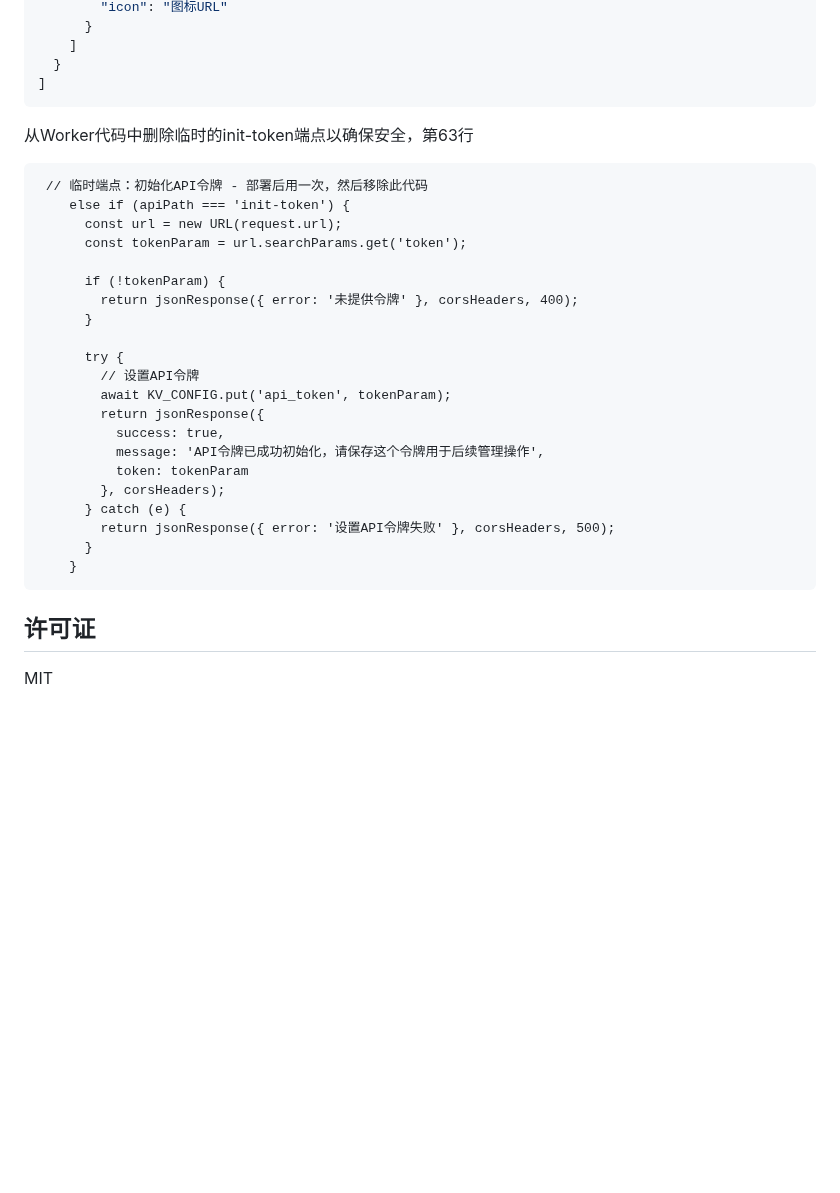
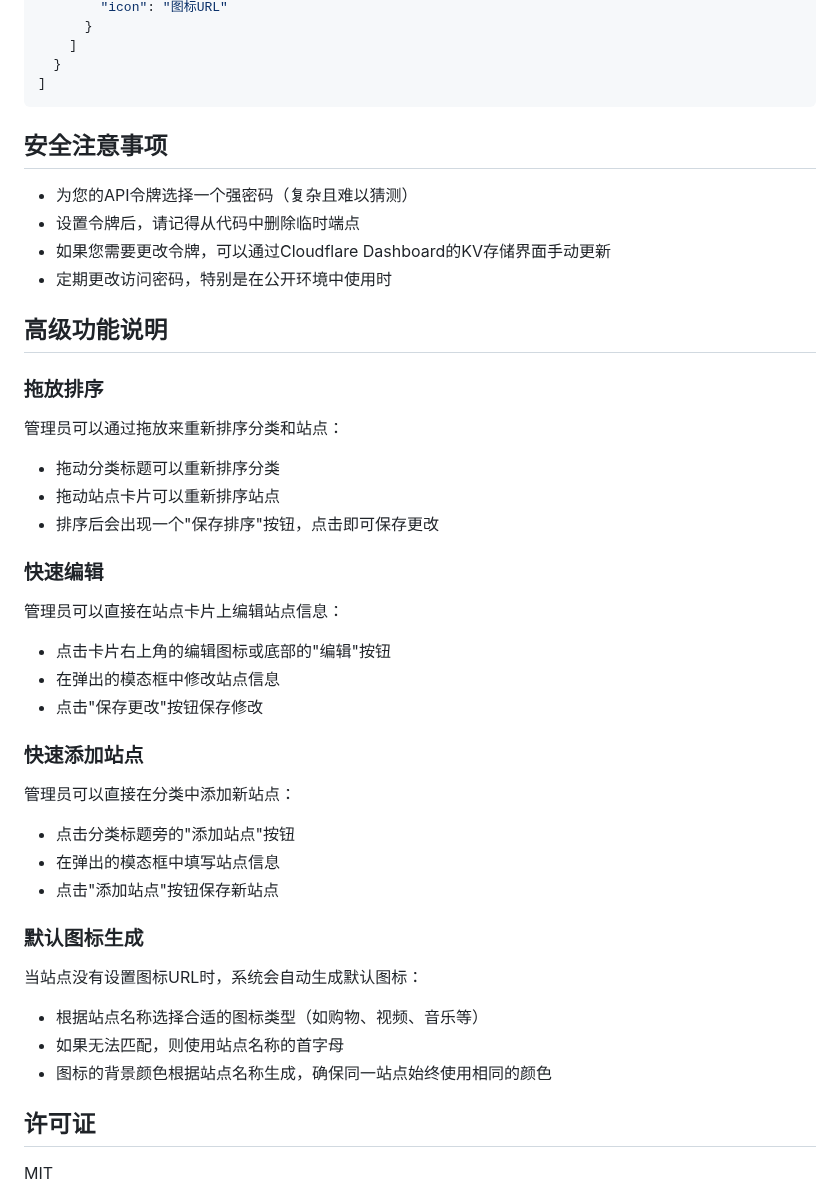
Before and after one commit to fengshengbanxia/personal-nav, a Markdown page: README.md, the part around one of its changes. Drawn GitHub-style; blank space fills up the shorter version.

````diff
--- a/README.md
+++ b/README.md
@@ -100,30 +164,44 @@ personal-nav/
   }
 ]
 ```
-从Worker代码中删除临时的init-token端点以确保安全，第63行
-```
- // 临时端点：初始化API令牌 - 部署后用一次，然后移除此代码
-    else if (apiPath === 'init-token') {
-      const url = new URL(request.url);
-      const tokenParam = url.searchParams.get('token');
 
-      if (!tokenParam) {
-        return jsonResponse({ error: '未提供令牌' }, corsHeaders, 400);
-      }
+## 安全注意事项
 
-      try {
-        // 设置API令牌
-        await KV_CONFIG.put('api_token', tokenParam);
-        return jsonResponse({
-          success: true,
-          message: 'API令牌已成功初始化，请保存这个令牌用于后续管理操作',
-          token: tokenParam
-        }, corsHeaders);
-      } catch (e) {
-        return jsonResponse({ error: '设置API令牌失败' }, corsHeaders, 500);
-      }
-    }
-```
+- 为您的API令牌选择一个强密码（复杂且难以猜测）
+- 设置令牌后，请记得从代码中删除临时端点
+- 如果您需要更改令牌，可以通过Cloudflare Dashboard的KV存储界面手动更新
+- 定期更改访问密码，特别是在公开环境中使用时
+
+## 高级功能说明
+
+### 拖放排序
+
+管理员可以通过拖放来重新排序分类和站点：
+- 拖动分类标题可以重新排序分类
+- 拖动站点卡片可以重新排序站点
+- 排序后会出现一个"保存排序"按钮，点击即可保存更改
+
+### 快速编辑
+
+管理员可以直接在站点卡片上编辑站点信息：
+- 点击卡片右上角的编辑图标或底部的"编辑"按钮
+- 在弹出的模态框中修改站点信息
+- 点击"保存更改"按钮保存修改
+
+### 快速添加站点
+
+管理员可以直接在分类中添加新站点：
+- 点击分类标题旁的"添加站点"按钮
+- 在弹出的模态框中填写站点信息
+- 点击"添加站点"按钮保存新站点
+
+### 默认图标生成
+
+当站点没有设置图标URL时，系统会自动生成默认图标：
+- 根据站点名称选择合适的图标类型（如购物、视频、音乐等）
+- 如果无法匹配，则使用站点名称的首字母
+- 图标的背景颜色根据站点名称生成，确保同一站点始终使用相同的颜色
+
 ## 许可证
 
 MIT
````
Also changed, not shown: other parts of README.md (+89 -25 lines).
